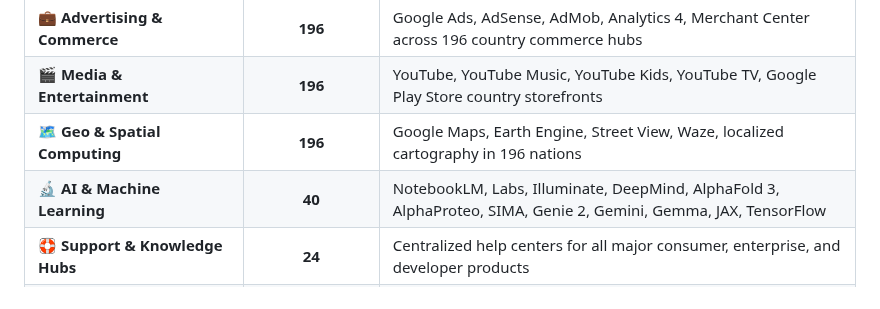
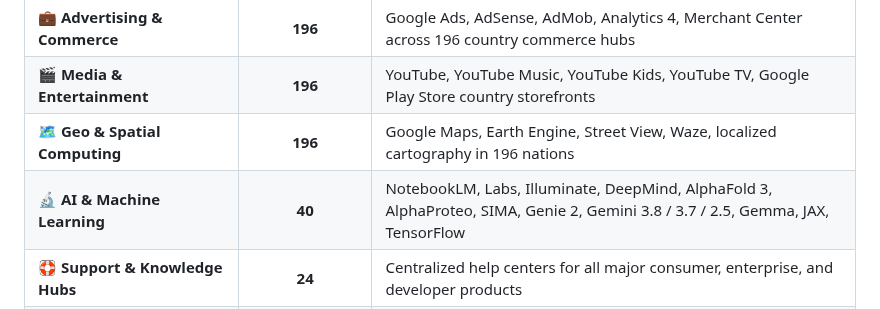
Before and after one commit to nandhakumar-murugan/google-ecosystem-atlas, a Markdown page: README.md, the part around one of its changes. GitHub-like rendering.

Commit message:
docs: add CERN Zenodo DOI badge, Google Scholar badge, and Gemini 3.8 / 3.7 model updates

```diff
--- a/README.md
+++ b/README.md
@@ -68,7 +70,7 @@
 | 💼 **Advertising & Commerce** | **196** | Google Ads, AdSense, AdMob, Analytics 4, Merchant Center across 196 country commerce hubs |
 | 🎬 **Media & Entertainment** | **196** | YouTube, YouTube Music, YouTube Kids, YouTube TV, Google Play Store country storefronts |
 | 🗺️ **Geo & Spatial Computing** | **196** | Google Maps, Earth Engine, Street View, Waze, localized cartography in 196 nations |
-| 🔬 **AI & Machine Learning** | **40** | NotebookLM, Labs, Illuminate, DeepMind, AlphaFold 3, AlphaProteo, SIMA, Genie 2, Gemini, Gemma, JAX, TensorFlow |
+| 🔬 **AI & Machine Learning** | **40** | NotebookLM, Labs, Illuminate, DeepMind, AlphaFold 3, AlphaProteo, SIMA, Genie 2, Gemini 3.8 / 3.7 / 2.5, Gemma, JAX, TensorFlow |
 | 🛟 **Support & Knowledge Hubs** | **24** | Centralized help centers for all major consumer, enterprise, and developer products |
 | 🪦 **Google Graveyard & Legacy Archive**| **15** | Historical archive of Google Reader, Stadia, Google+, Inbox, Orkut, Picasa, Wave, Project Ara |
 | 🏢 **Alphabet & Other Bets** | **12** | Waymo, Verily, Calico, X (The Moonshot Factory), Wing, Isomorphic Labs, Intrinsic, GV, CapitalG, GFiber |
```
Also changed, not shown: other parts of README.md (+2 -0 lines).
